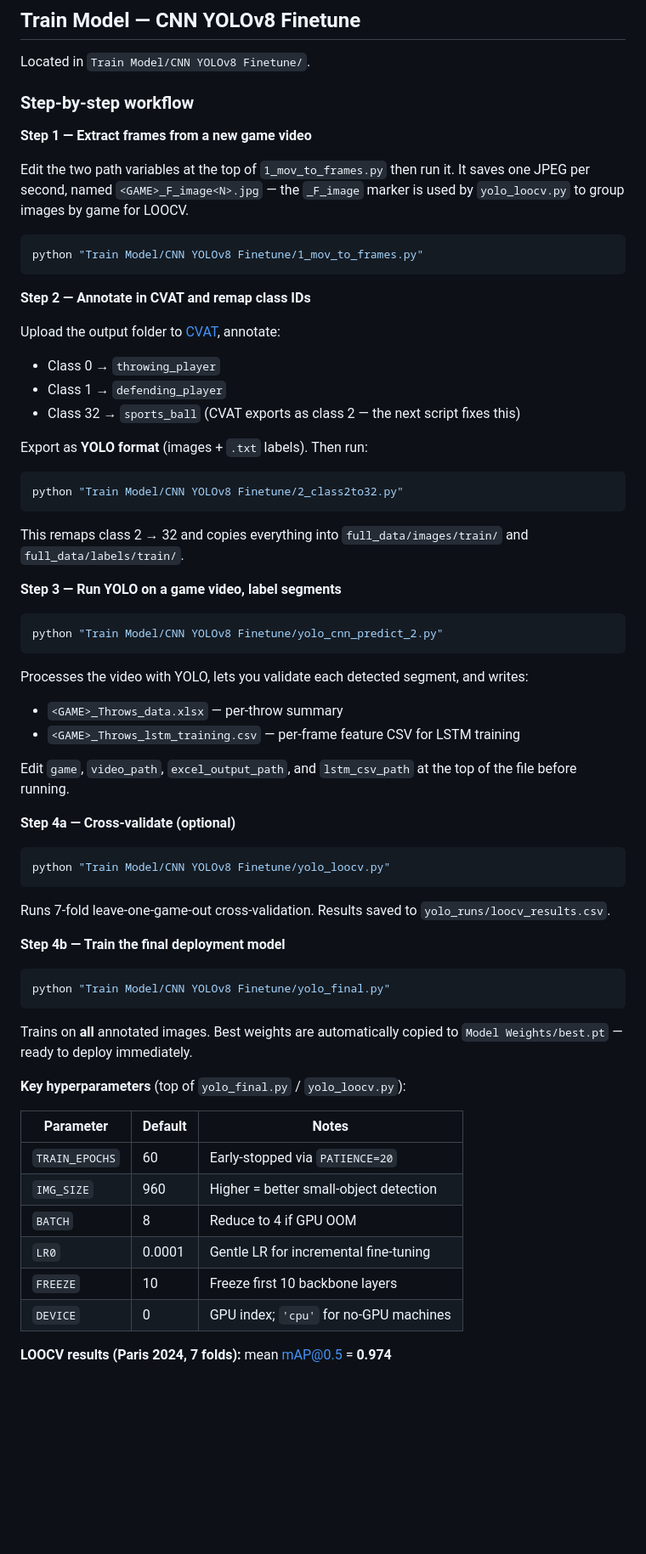
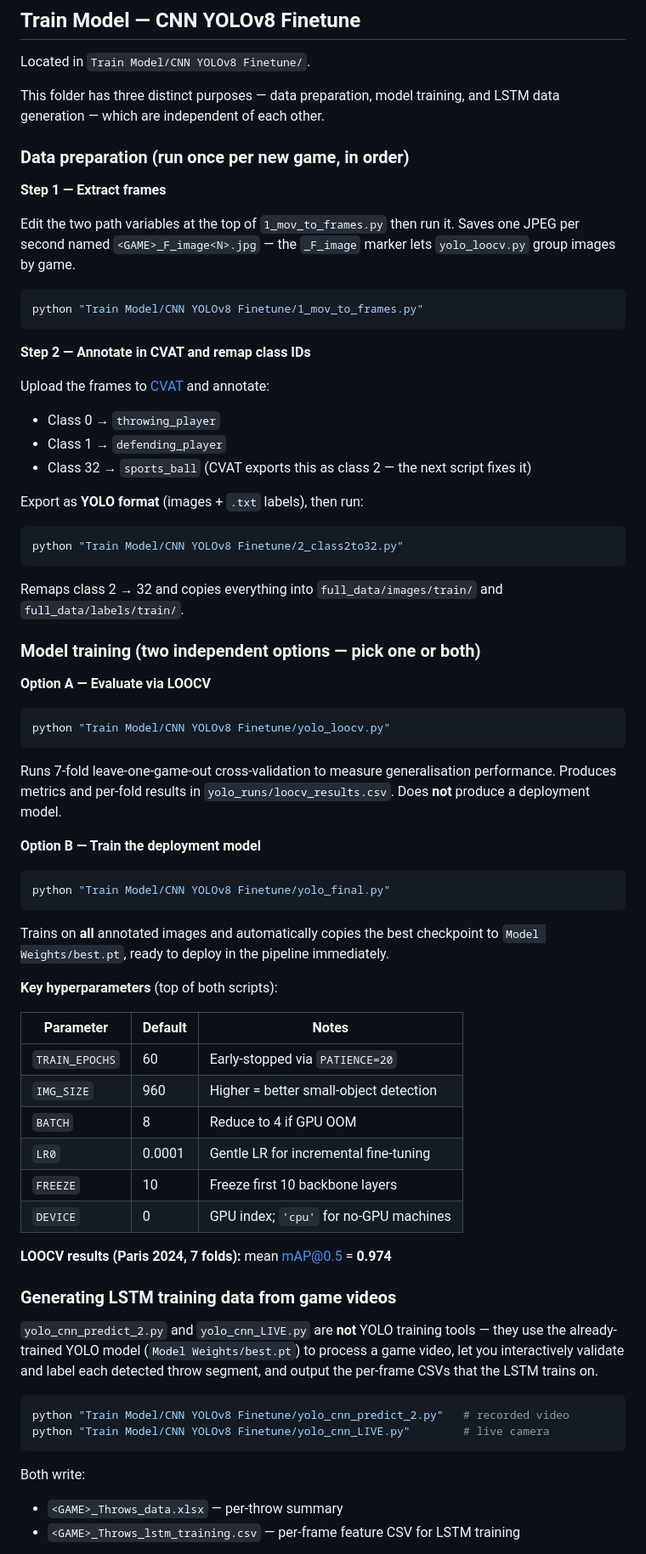
Before and after one commit to Eyalmied/GoalBall, a Markdown page: README.md, the part around one of its changes. Shown at 85% size. Drawn GitHub-style; blank space fills up the shorter version.

````diff
--- a/README.md
+++ b/README.md
@@ -145,11 +143,13 @@ The dashboard reads data from `app/data/` — the folder is already populated wi
 
 Located in `Train Model/CNN YOLOv8 Finetune/`.
 
-### Step-by-step workflow
+This folder has three distinct purposes — data preparation, model training, and LSTM data generation — which are independent of each other.
 
-**Step 1 — Extract frames from a new game video**
+### Data preparation (run once per new game, in order)
 
-Edit the two path variables at the top of `1_mov_to_frames.py` then run it. It saves one JPEG per second, named `<GAME>_F_image<N>.jpg` — the `_F_image` marker is used by `yolo_loocv.py` to group images by game for LOOCV.
+**Step 1 — Extract frames**
+
+Edit the two path variables at the top of `1_mov_to_frames.py` then run it. Saves one JPEG per second named `<GAME>_F_image<N>.jpg` — the `_F_image` marker lets `yolo_loocv.py` group images by game.
 
 ```bash
 python "Train Model/CNN YOLOv8 Finetune/1_mov_to_frames.py"
@@ -157,48 +157,38 @@ python "Train Model/CNN YOLOv8 Finetune/1_mov_to_frames.py"
 
 **Step 2 — Annotate in CVAT and remap class IDs**
 
-Upload the output folder to [CVAT](https://www.cvat.ai/), annotate:
+Upload the frames to [CVAT](https://www.cvat.ai/) and annotate:
 - Class 0 → `throwing_player`
 - Class 1 → `defending_player`
-- Class 32 → `sports_ball` (CVAT exports as class 2 — the next script fixes this)
+- Class 32 → `sports_ball` (CVAT exports this as class 2 — the next script fixes it)
 
-Export as **YOLO format** (images + `.txt` labels). Then run:
+Export as **YOLO format** (images + `.txt` labels), then run:
 
 ```bash
 python "Train Model/CNN YOLOv8 Finetune/2_class2to32.py"
 ```
 
-This remaps class 2 → 32 and copies everything into `full_data/images/train/` and `full_data/labels/train/`.
+Remaps class 2 → 32 and copies everything into `full_data/images/train/` and `full_data/labels/train/`.
 
-**Step 3 — Run YOLO on a game video, label segments**
+### Model training (two independent options — pick one or both)
 
-```bash
-python "Train Model/CNN YOLOv8 Finetune/yolo_cnn_predict_2.py"
-```
-
-Processes the video with YOLO, lets you validate each detected segment, and writes:
-- `<GAME>_Throws_data.xlsx` — per-throw summary
-- `<GAME>_Throws_lstm_training.csv` — per-frame feature CSV for LSTM training
-
-Edit `game`, `video_path`, `excel_output_path`, and `lstm_csv_path` at the top of the file before running.
-
-**Step 4a — Cross-validate (optional)**
+**Option A — Evaluate via LOOCV**
 
 ```bash
 python "Train Model/CNN YOLOv8 Finetune/yolo_loocv.py"
 ```
 
-Runs 7-fold leave-one-game-out cross-validation. Results saved to `yolo_runs/loocv_results.csv`.
+Runs 7-fold leave-one-game-out cross-validation to measure generalisation performance. Produces metrics and per-fold results in `yolo_runs/loocv_results.csv`. Does **not** produce a deployment model.
 
-**Step 4b — Train the final deployment model**
+**Option B — Train the deployment model**
 
 ```bash
 python "Train Model/CNN YOLOv8 Finetune/yolo_final.py"
 ```
 
-Trains on **all** annotated images. Best weights are automatically copied to `Model Weights/best.pt` — ready to deploy immediately.
+Trains on **all** annotated images and automatically copies the best checkpoint to `Model Weights/best.pt`, ready to deploy in the pipeline immediately.
 
-**Key hyperparameters** (top of `yolo_final.py` / `yolo_loocv.py`):
+**Key hyperparameters** (top of both scripts):
 
 | Parameter | Default | Notes |
 |-----------|---------|-------|
@@ -210,3 +200,17 @@ Trains on **all** annotated images. Best weights are automatically copied to `Mo
 | `DEVICE` | 0 | GPU index; `'cpu'` for no-GPU machines |
 
 **LOOCV results (Paris 2024, 7 folds):** mean mAP@0.5 = **0.974**
+
+### Generating LSTM training data from game videos
+
+`yolo_cnn_predict_2.py` and `yolo_cnn_LIVE.py` are **not** YOLO training tools — they use the already-trained YOLO model (`Model Weights/best.pt`) to process a game video, let you interactively validate and label each detected throw segment, and output the per-frame CSVs that the LSTM trains on.
+
+```bash
+python "Train Model/CNN YOLOv8 Finetune/yolo_cnn_predict_2.py"   # recorded video
+python "Train Model/CNN YOLOv8 Finetune/yolo_cnn_LIVE.py"        # live camera
+```
+
+Both write:
+- `<GAME>_Throws_data.xlsx` — per-throw summary
+- `<GAME>_Throws_lstm_training.csv` — per-frame feature CSV for LSTM training
+
````
Also changed, not shown: other parts of README.md (+12 -13 lines).
